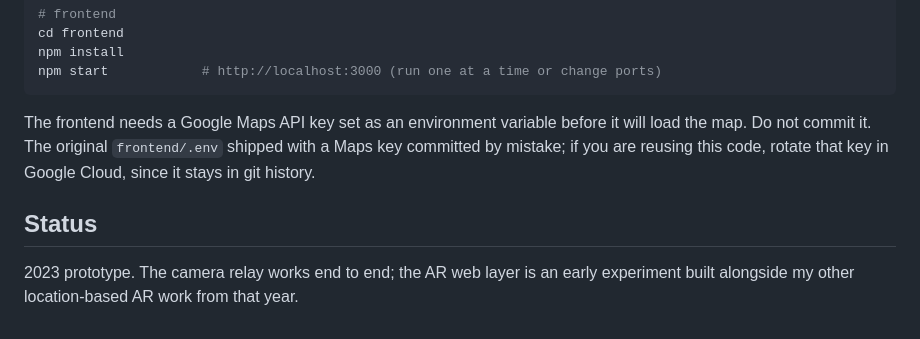
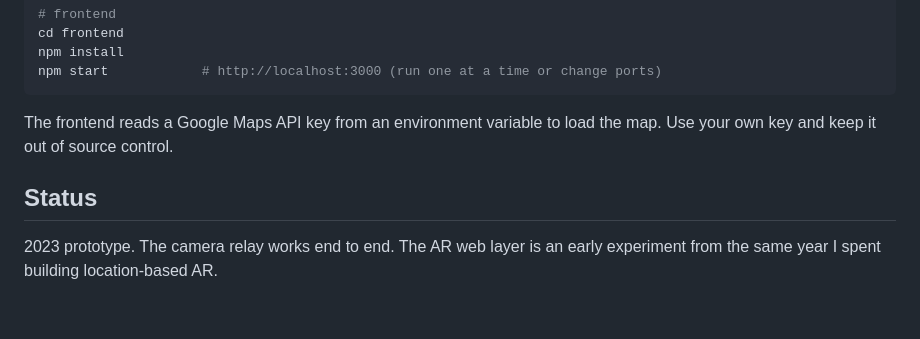
Before and after one commit to aenoriss/univercity, a Markdown page: README.md, the part around one of its changes. Drawn GitHub-style.

````diff
--- a/README.md
+++ b/README.md
@@ -69,8 +67,8 @@ npm install
 npm start            # http://localhost:3000 (run one at a time or change ports)
 ```
 
-The frontend needs a Google Maps API key set as an environment variable before it will load the map. Do not commit it. The original `frontend/.env` shipped with a Maps key committed by mistake; if you are reusing this code, rotate that key in Google Cloud, since it stays in git history.
+The frontend reads a Google Maps API key from an environment variable to load the map. Use your own key and keep it out of source control.
 
 ## Status
 
-2023 prototype. The camera relay works end to end; the AR web layer is an early experiment built alongside my other location-based AR work from that year.
+2023 prototype. The camera relay works end to end. The AR web layer is an early experiment from the same year I spent building location-based AR.
````
Also changed, not shown: other parts of README.md (+6 -8 lines).
